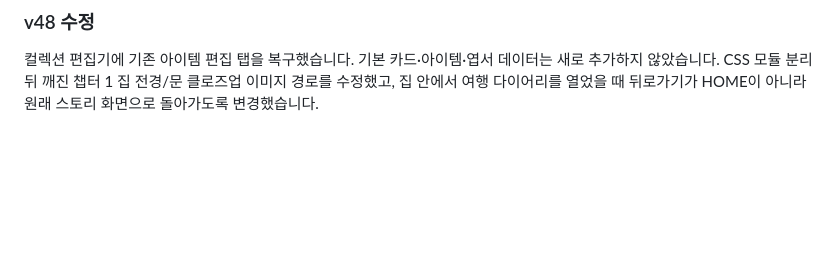
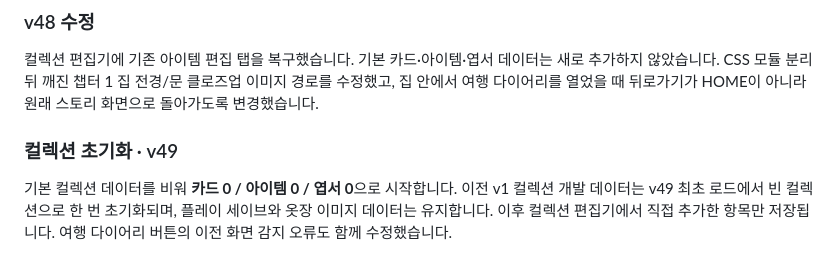
Before and after one commit to hiyena0502-dotcom/fanmade_pixely, a Markdown page: README.md, the part around the change. GitHub-like rendering; blank space fills up the shorter version.

Commit message:
Document empty collection baseline

```diff
--- a/README.md
+++ b/README.md
@@ -82,3 +82,8 @@ DEV EDITOR에서 챕터·상호작용·아이템·옷장·데이터 관리 기
 ### v48 수정
 
 컬렉션 편집기에 기존 아이템 편집 탭을 복구했습니다. 기본 카드·아이템·엽서 데이터는 새로 추가하지 않았습니다. CSS 모듈 분리 뒤 깨진 챕터 1 집 전경/문 클로즈업 이미지 경로를 수정했고, 집 안에서 여행 다이어리를 열었을 때 뒤로가기가 HOME이 아니라 원래 스토리 화면으로 돌아가도록 변경했습니다.
+
+
+### 컬렉션 초기화 · v49
+
+기본 컬렉션 데이터를 비워 **카드 0 / 아이템 0 / 엽서 0**으로 시작합니다. 이전 v1 컬렉션 개발 데이터는 v49 최초 로드에서 빈 컬렉션으로 한 번 초기화되며, 플레이 세이브와 옷장 이미지 데이터는 유지합니다. 이후 컬렉션 편집기에서 직접 추가한 항목만 저장됩니다. 여행 다이어리 버튼의 이전 화면 감지 오류도 함께 수정했습니다.
```
